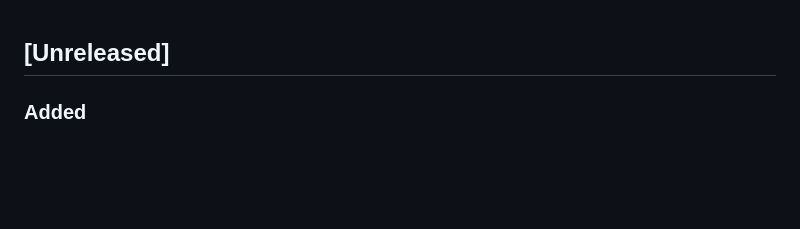
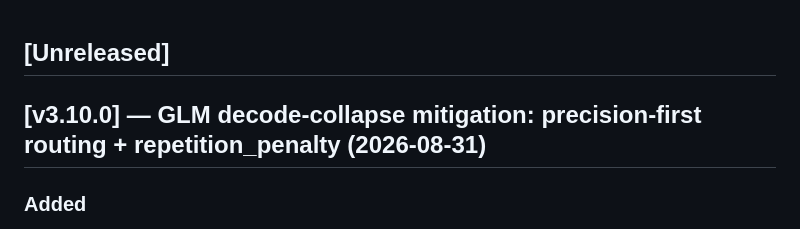
Before and after one commit to H4fizWasabie/mino-agent, a Markdown page: CHANGELOG.md, the part around the change. Rendered like a GitHub page; blank space fills up the shorter version.

Commit message:
chore: tag v3.10.0 in CHANGELOG

```diff
--- a/CHANGELOG.md
+++ b/CHANGELOG.md
@@ -1,4 +1,6 @@
 ## [Unreleased]
+
+## [v3.10.0] — GLM decode-collapse mitigation: precision-first routing + repetition_penalty (2026-08-31)
 
 ### Added
 
```
